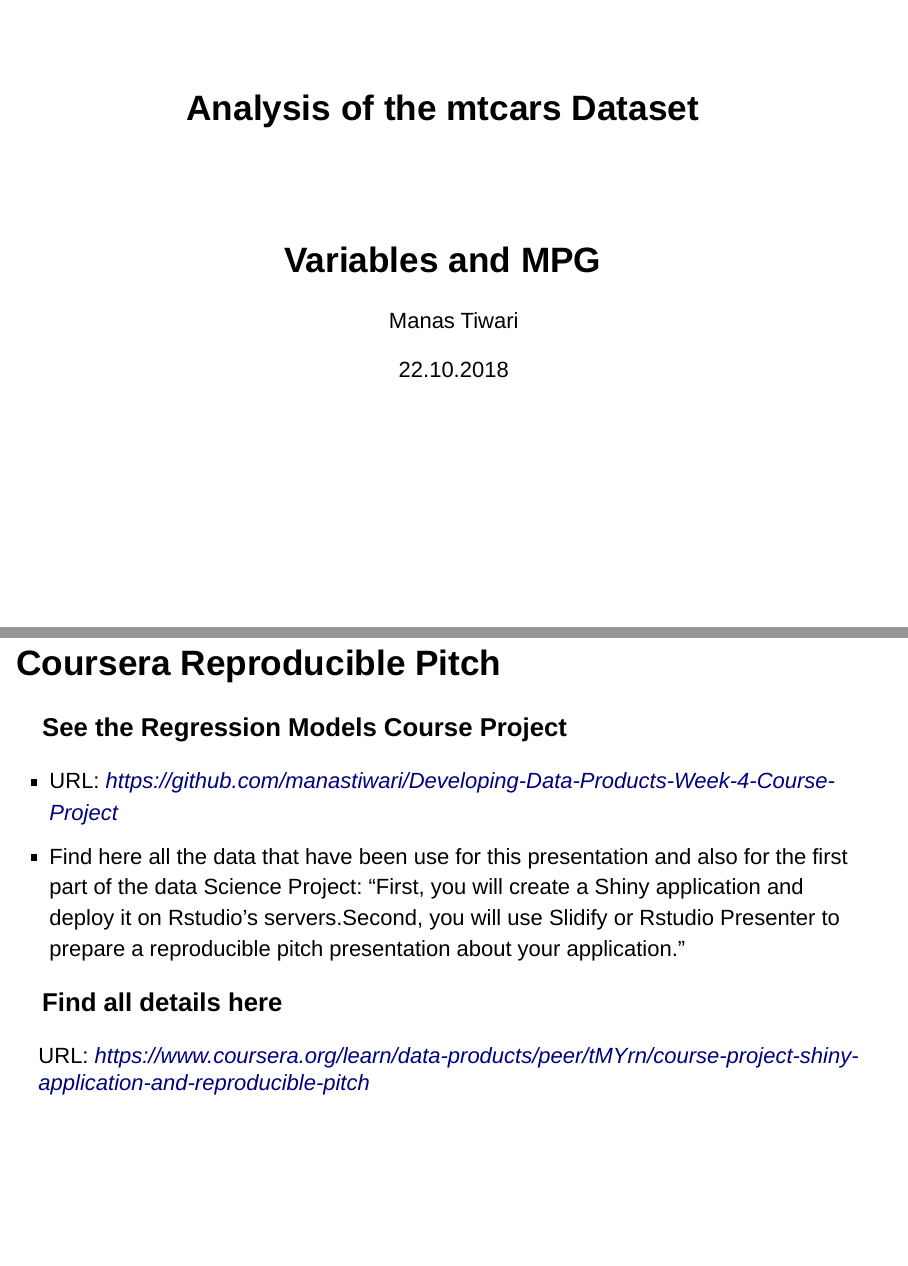
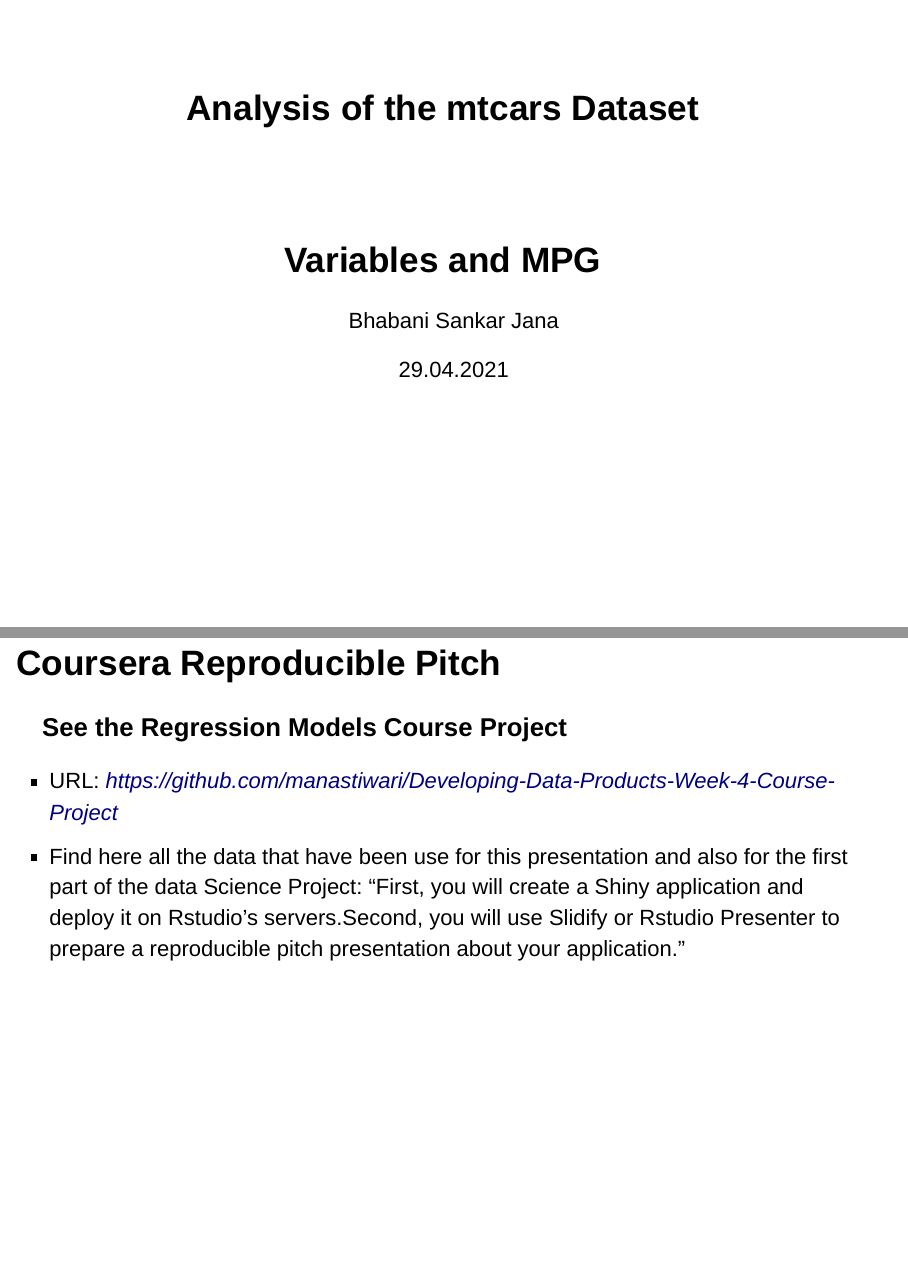
Before and after one commit to bjana1999/DDP-WEEK-4-ASSIGNMENT, an R Markdown document (p11.Rmd): pages 1 and 2 of 5, joined at a grey line. Rendered offline with R 4.5, knitr and Pandoc, with nearby package versions.

Commit message:
Update p11.Rmd

```diff
--- a/p11.Rmd
+++ b/p11.Rmd
@@ -1,7 +1,7 @@
 ---
 title: "Analysis of the mtcars Dataset"
-author: "Manas Tiwari"
-date: "22.10.2018"
+author: "Bhabani Sankar Jana"
+date: "29.04.2021"
 output:
   slidy_presentation: default
   html_document:
@@ -21,9 +21,6 @@ widgets: bootstrap
 
 - URL: *https://github.com/manastiwari/Developing-Data-Products-Week-4-Course-Project*
 - Find here all the data that have been use for this presentation and also for the first part of the data Science Project: "First, you will create a Shiny application and deploy it on Rstudio's servers.Second, you will use Slidify or Rstudio Presenter to prepare a reproducible pitch presentation about your application."
-
-### Find all details here
-URL: *https://www.coursera.org/learn/data-products/peer/tMYrn/course-project-shiny-application-and-reproducible-pitch*
 
 ---
 
```
